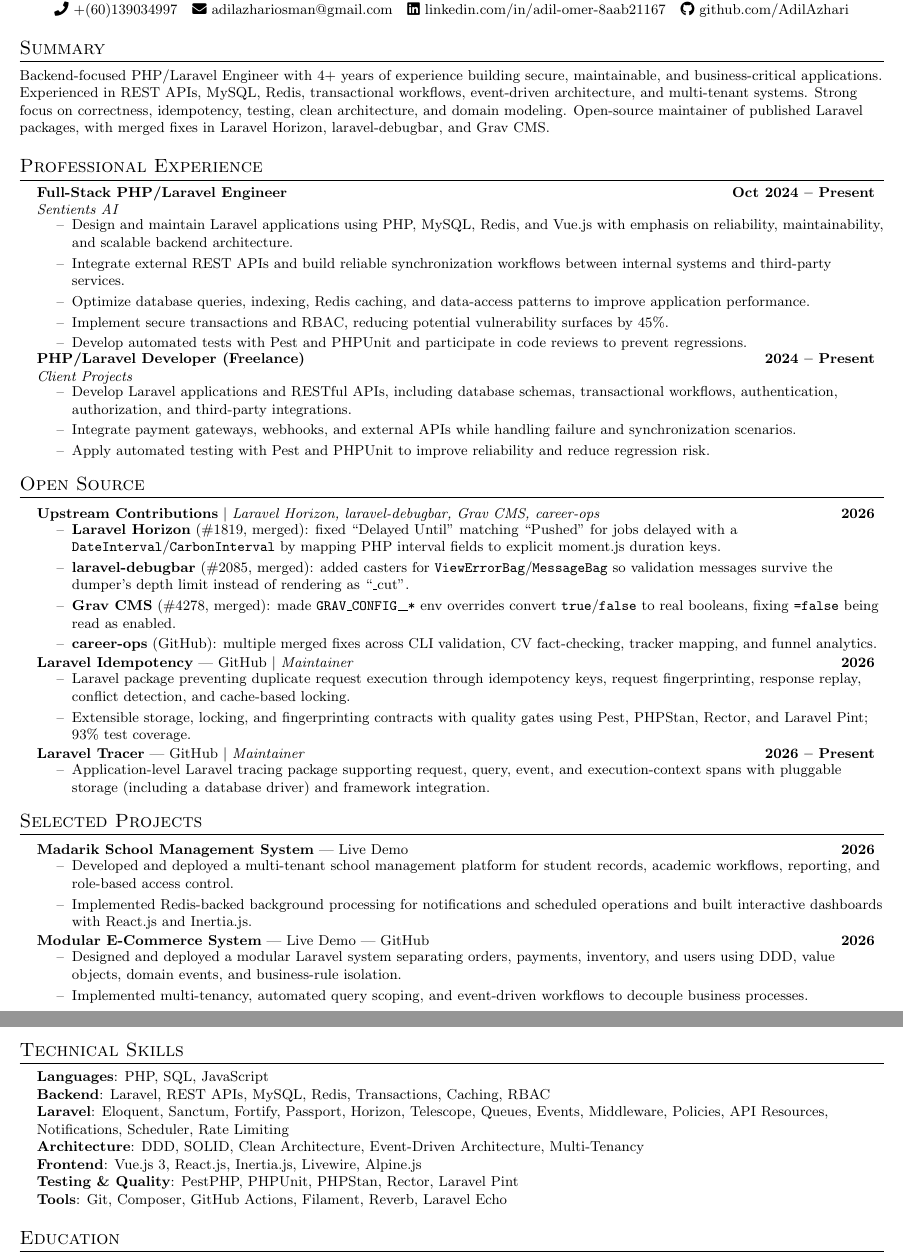
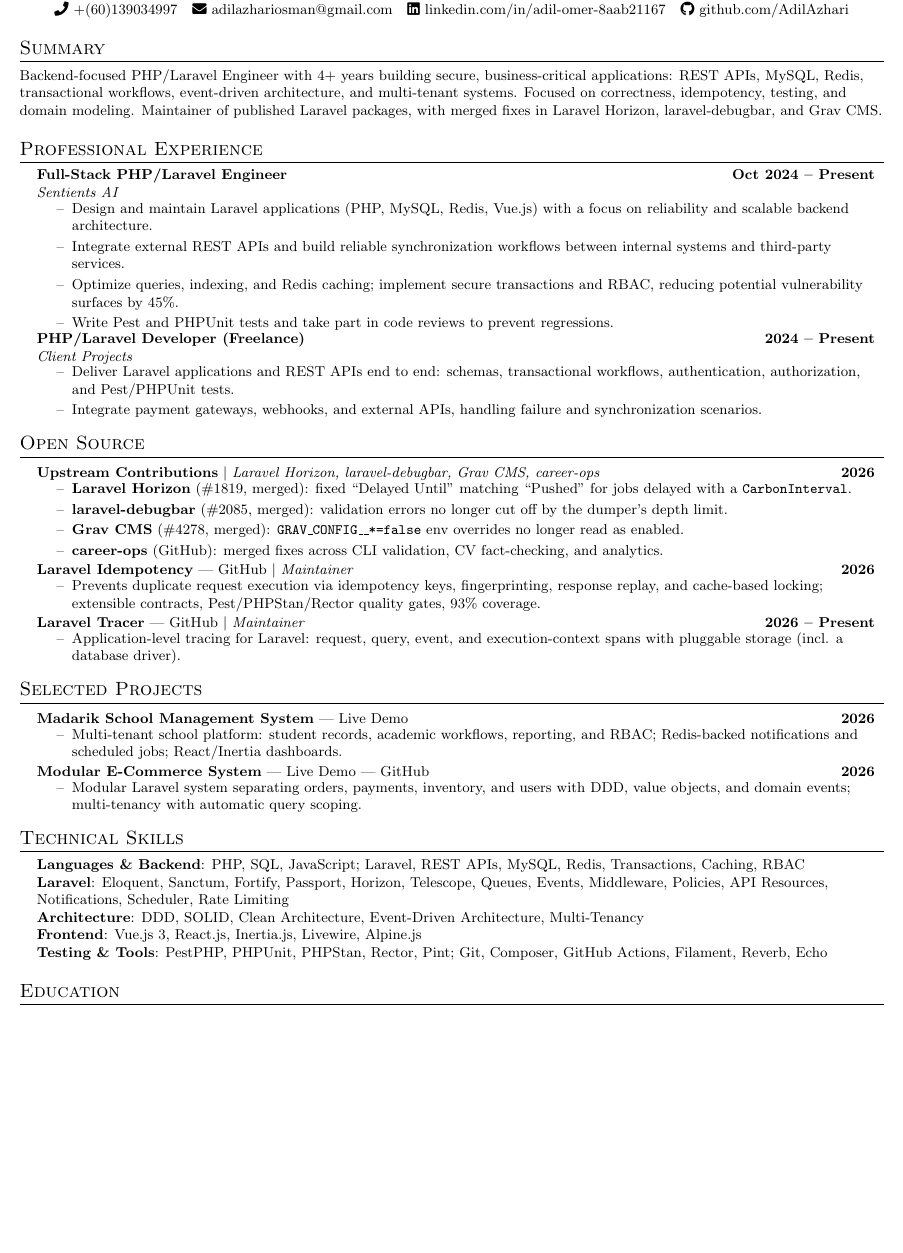
Before and after one commit to AdilAzhari/MyPortfolio, a LaTeX CV (resume/Adil_Omer_Resume.tex): two parts of pages 1 and 2 of 2 before the commit and part of the page after it, the two joined at a grey line, cut so that both start at the same text, the shorter picture padded with empty space. Compiled offline with pdfLaTeX.

Commit message:
content: fit resume on one page
Tighten wording and merge related skill lines; no facts removed.

```diff
--- a/resume/Adil_Omer_Resume.tex
+++ b/resume/Adil_Omer_Resume.tex
@@ -72,7 +72,7 @@
 \end{center}
 
 \section{Summary}
-\small{Backend-focused PHP/Laravel Engineer with 4+ years of experience building secure, maintainable, and business-critical applications. Experienced in REST APIs, MySQL, Redis, transactional workflows, event-driven architecture, and multi-tenant systems. Strong focus on correctness, idempotency, testing, clean architecture, and domain modeling. Open-source maintainer of published Laravel packages, with merged fixes in Laravel Horizon, laravel-debugbar, and Grav CMS.}
+\small{Backend-focused PHP/Laravel Engineer with 4+ years building secure, business-critical applications: REST APIs, MySQL, Redis, transactional workflows, event-driven architecture, and multi-tenant systems. Focused on correctness, idempotency, testing, and domain modeling. Maintainer of published Laravel packages, with merged fixes in Laravel Horizon, laravel-debugbar, and Grav CMS.}
 
 \section{Professional Experience}
   \resumeSubHeadingListStart
@@ -80,20 +80,18 @@
       {Full-Stack PHP/Laravel Engineer}{Oct 2024 -- Present}
       {Sentients AI}{}
       \resumeItemListStart
-        \resumeItem{Design and maintain Laravel applications using PHP, MySQL, Redis, and Vue.js with emphasis on reliability, maintainability, and scalable backend architecture.}
+        \resumeItem{Design and maintain Laravel applications (PHP, MySQL, Redis, Vue.js) with a focus on reliability and scalable backend architecture.}
         \resumeItem{Integrate external REST APIs and build reliable synchronization workflows between internal systems and third-party services.}
-        \resumeItem{Optimize database queries, indexing, Redis caching, and data-access patterns to improve application performance.}
-        \resumeItem{Implement secure transactions and RBAC, reducing potential vulnerability surfaces by 45\%.}
-        \resumeItem{Develop automated tests with Pest and PHPUnit and participate in code reviews to prevent regressions.}
+        \resumeItem{Optimize queries, indexing, and Redis caching; implement secure transactions and RBAC, reducing potential vulnerability surfaces by 45\%.}
+        \resumeItem{Write Pest and PHPUnit tests and take part in code reviews to prevent regressions.}
       \resumeItemListEnd
 
     \resumeSubheading
       {PHP/Laravel Developer (Freelance)}{2024 -- Present}
       {Client Projects}{}
       \resumeItemListStart
-        \resumeItem{Develop Laravel applications and RESTful APIs, including database schemas, transactional workflows, authentication, authorization, and third-party integrations.}
-        \resumeItem{Integrate payment gateways, webhooks, and external APIs while handling failure and synchronization scenarios.}
-        \resumeItem{Apply automated testing with Pest and PHPUnit to improve reliability and reduce regression risk.}
+        \resumeItem{Deliver Laravel applications and REST APIs end to end: schemas, transactional workflows, authentication, authorization, and Pest/PHPUnit tests.}
+        \resumeItem{Integrate payment gateways, webhooks, and external APIs, handling failure and synchronization scenarios.}
       \resumeItemListEnd
   \resumeSubHeadingListEnd
 
@@ -102,21 +100,20 @@
     \resumeProjectHeading
       {\textbf{Upstream Contributions} $|$ \emph{Laravel Horizon, laravel-debugbar, Grav CMS, career-ops}}{2026}
       \resumeItemListStart
-        \resumeItem{\textbf{Laravel Horizon} (\href{https://github.com/laravel/horizon/pull/1819}{\#1819}, merged): fixed ``Delayed Until'' matching ``Pushed'' for jobs delayed with a \texttt{DateInterval}/\texttt{CarbonInterval} by mapping PHP interval fields to explicit moment.js duration keys.}
-        \resumeItem{\textbf{laravel-debugbar} (\href{https://github.com/fruitcake/laravel-debugbar/pull/2085}{\#2085}, merged): added casters for \texttt{ViewErrorBag}/\texttt{MessageBag} so validation messages survive the dumper's depth limit instead of rendering as ``\_cut''.}
-        \resumeItem{\textbf{Grav CMS} (\href{https://github.com/getgrav/grav/pull/4278}{\#4278}, merged): made \texttt{GRAV\_CONFIG\_\_*} env overrides convert \texttt{true}/\texttt{false} to real booleans, fixing \texttt{=false} being read as enabled.}
-        \resumeItem{\textbf{career-ops} (\href{https://github.com/career-ops-hq/career-ops}{GitHub}): multiple merged fixes across CLI validation, CV fact-checking, tracker mapping, and funnel analytics.}
+        \resumeItem{\textbf{Laravel Horizon} (\href{https://github.com/laravel/horizon/pull/1819}{\#1819}, merged): fixed ``Delayed Until'' matching ``Pushed'' for jobs delayed with a \texttt{CarbonInterval}.}
+        \resumeItem{\textbf{laravel-debugbar} (\href{https://github.com/fruitcake/laravel-debugbar/pull/2085}{\#2085}, merged): validation errors no longer cut off by the dumper's depth limit.}
+        \resumeItem{\textbf{Grav CMS} (\href{https://github.com/getgrav/grav/pull/4278}{\#4278}, merged): \texttt{GRAV\_CONFIG\_\_*=false} env overrides no longer read as enabled.}
+        \resumeItem{\textbf{career-ops} (\href{https://github.com/career-ops-hq/career-ops}{GitHub}): merged fixes across CLI validation, CV fact-checking, and analytics.}
       \resumeItemListEnd
     \resumeProjectHeading
       {\textbf{Laravel Idempotency} --- \href{https://github.com/AdilAzhari/laravel-idempotency}{GitHub} $|$ \emph{Maintainer}}{2026}
       \resumeItemListStart
-        \resumeItem{Laravel package preventing duplicate request execution through idempotency keys, request fingerprinting, response replay, conflict detection, and cache-based locking.}
-        \resumeItem{Extensible storage, locking, and fingerprinting contracts with quality gates using Pest, PHPStan, Rector, and Laravel Pint; 93\% test coverage.}
+        \resumeItem{Prevents duplicate request execution via idempotency keys, fingerprinting, response replay, and cache-based locking; extensible contracts, Pest/PHPStan/Rector quality gates, 93\% coverage.}
       \resumeItemListEnd
     \resumeProjectHeading
       {\textbf{Laravel Tracer} --- \href{https://github.com/AdilAzhari/laravel-trace}{GitHub} $|$ \emph{Maintainer}}{2026 -- Present}
       \resumeItemListStart
-        \resumeItem{Application-level Laravel tracing package supporting request, query, event, and execution-context spans with pluggable storage (including a database driver) and framework integration.}
+        \resumeItem{Application-level tracing for Laravel: request, query, event, and execution-context spans with pluggable storage (incl. a database driver).}
       \resumeItemListEnd
   \resumeSubHeadingListEnd
 
@@ -125,27 +122,23 @@
     \resumeProjectHeading
       {\textbf{Madarik School Management System} --- \href{https://madarik.aljebal-albeedos.com}{Live Demo}}{2026}
       \resumeItemListStart
-        \resumeItem{Developed and deployed a multi-tenant school management platform for student records, academic workflows, reporting, and role-based access control.}
-        \resumeItem{Implemented Redis-backed background processing for notifications and scheduled operations and built interactive dashboards with React.js and Inertia.js.}
+        \resumeItem{Multi-tenant school platform: student records, academic workflows, reporting, and RBAC; Redis-backed notifications and scheduled jobs; React/Inertia dashboards.}
       \resumeItemListEnd
     \resumeProjectHeading
       {\textbf{Modular E-Commerce System} --- \href{https://store.aljebal-albeedos.com}{Live Demo} --- \href{https://github.com/AdilAzhari/nexo-ecommerce}{GitHub}}{2026}
       \resumeItemListStart
-        \resumeItem{Designed and deployed a modular Laravel system separating orders, payments, inventory, and users using DDD, value objects, domain events, and business-rule isolation.}
-        \resumeItem{Implemented multi-tenancy, automated query scoping, and event-driven workflows to decouple business processes.}
+        \resumeItem{Modular Laravel system separating orders, payments, inventory, and users with DDD, value objects, and domain events; multi-tenancy with automatic query scoping.}
       \resumeItemListEnd
   \resumeSubHeadingListEnd
 
 \section{Technical Skills}
  \begin{itemize}[leftmargin=0.15in, label={}]
     \small{\item{
-     \textbf{Languages}{: PHP, SQL, JavaScript} \\
-     \textbf{Backend}{: Laravel, REST APIs, MySQL, Redis, Transactions, Caching, RBAC} \\
+     \textbf{Languages \& Backend}{: PHP, SQL, JavaScript; Laravel, REST APIs, MySQL, Redis, Transactions, Caching, RBAC} \\
      \textbf{Laravel}{: Eloquent, Sanctum, Fortify, Passport, Horizon, Telescope, Queues, Events, Middleware, Policies, API Resources, Notifications, Scheduler, Rate Limiting} \\
      \textbf{Architecture}{: DDD, SOLID, Clean Architecture, Event-Driven Architecture, Multi-Tenancy} \\
      \textbf{Frontend}{: Vue.js 3, React.js, Inertia.js, Livewire, Alpine.js} \\
-     \textbf{Testing \& Quality}{: PestPHP, PHPUnit, PHPStan, Rector, Laravel Pint} \\
-     \textbf{Tools}{: Git, Composer, GitHub Actions, Filament, Reverb, Laravel Echo}
+     \textbf{Testing \& Tools}{: PestPHP, PHPUnit, PHPStan, Rector, Pint; Git, Composer, GitHub Actions, Filament, Reverb, Echo}
     }}
  \end{itemize}
 
```
Also changed, not shown: 1 other file.
